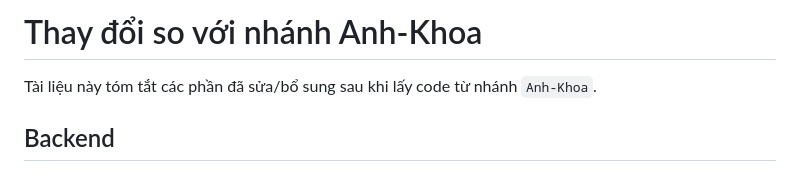
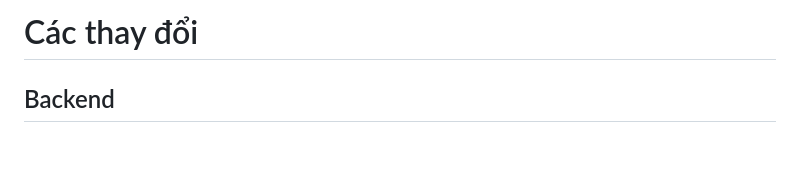
Before and after one commit to AnhKhoaaaa/IMOVEV2, a Markdown page: docs/CacThayDoi.md, the part around the change. Drawn GitHub-style; blank space fills up the shorter version.

Commit message:
docs: update change summary

```diff
--- a/docs/THAY_DOI_SO_VOI_ANH_KHOA.md
+++ b/docs/CacThayDoi.md
@@ -1,6 +1,4 @@
-# Thay đổi so với nhánh Anh-Khoa
-
-Tài liệu này tóm tắt các phần đã sửa/bổ sung sau khi lấy code từ nhánh `Anh-Khoa`.
+# Các thay đổi
 
 ## Backend
 
```
